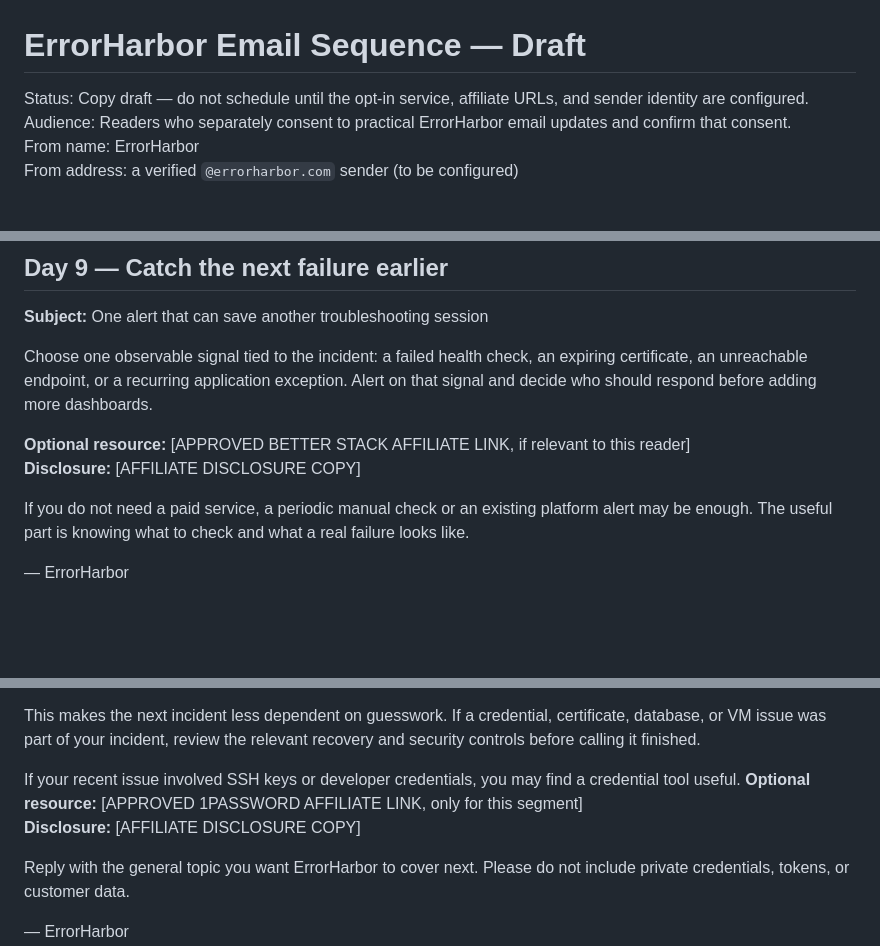
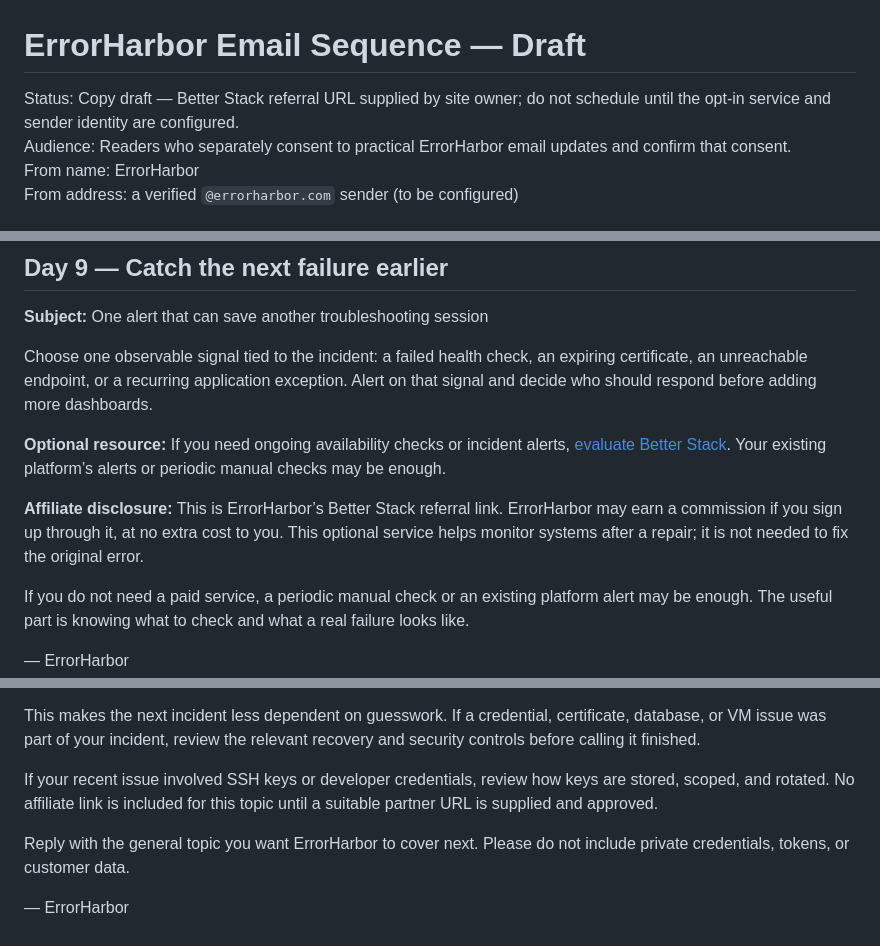
Before and after one commit to wiztechid/ErrorHarbor, a Markdown page: docs/EMAIL-SEQUENCE-DRAFT.md, 3 parts joined by grey strips. GitHub-like rendering; blank space fills up the shorter version.

Commit message:
Add owner-provided Better Stack referral link and disclosure

```diff
--- a/docs/EMAIL-SEQUENCE-DRAFT.md
+++ b/docs/EMAIL-SEQUENCE-DRAFT.md
@@ -1,6 +1,6 @@
 # ErrorHarbor Email Sequence — Draft
 
-Status: Copy draft — do not schedule until the opt-in service, affiliate URLs, and sender identity are configured.
+Status: Copy draft — Better Stack referral URL supplied by site owner; do not schedule until the opt-in service and sender identity are configured.
 Audience: Readers who separately consent to practical ErrorHarbor email updates and confirm that consent.
 From name: ErrorHarbor
 From address: a verified `@errorharbor.com` sender (to be configured)
@@ -58,8 +58,9 @@ If a basic or built-in option is enough for your situation, use that. A paid ser
 
 Choose one observable signal tied to the incident: a failed health check, an expiring certificate, an unreachable endpoint, or a recurring application exception. Alert on that signal and decide who should respond before adding more dashboards.
 
-**Optional resource:** [APPROVED BETTER STACK AFFILIATE LINK, if relevant to this reader]
-**Disclosure:** [AFFILIATE DISCLOSURE COPY]
+**Optional resource:** If you need ongoing availability checks or incident alerts, [evaluate Better Stack](https://betterstack.com/?ref=b-jgtv). Your existing platform’s alerts or periodic manual checks may be enough.
+
+**Affiliate disclosure:** This is ErrorHarbor’s Better Stack referral link. ErrorHarbor may earn a commission if you sign up through it, at no extra cost to you. This optional service helps monitor systems after a repair; it is not needed to fix the original error.
 
 If you do not need a paid service, a periodic manual check or an existing platform alert may be enough. The useful part is knowing what to check and what a real failure looks like.
 
@@ -79,8 +80,7 @@ Use this five-line runbook:
 
 This makes the next incident less dependent on guesswork. If a credential, certificate, database, or VM issue was part of your incident, review the relevant recovery and security controls before calling it finished.
 
-If your recent issue involved SSH keys or developer credentials, you may find a credential tool useful. **Optional resource:** [APPROVED 1PASSWORD AFFILIATE LINK, only for this segment]
-**Disclosure:** [AFFILIATE DISCLOSURE COPY]
+If your recent issue involved SSH keys or developer credentials, review how keys are stored, scoped, and rotated. No affiliate link is included for this topic until a suitable partner URL is supplied and approved.
 
 Reply with the general topic you want ErrorHarbor to cover next. Please do not include private credentials, tokens, or customer data.
 
```
